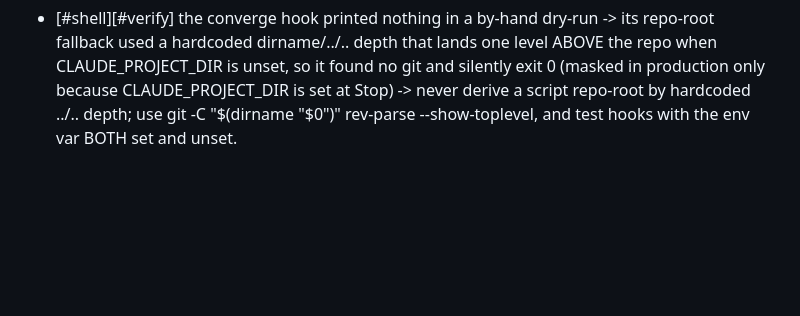
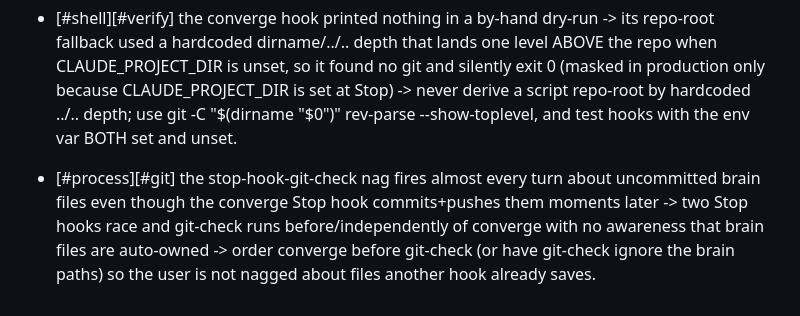
Before and after one commit to COGITO-SUM-cloude/COGITO, a Markdown page: skills/cogito-protocol/LESSONS.md, the part around the change. GitHub-like rendering; blank space fills up the shorter version.

Commit message:
cogito: converge brain to main [stop-hook]

```diff
--- a/skills/cogito-protocol/LESSONS.md
+++ b/skills/cogito-protocol/LESSONS.md
@@ -97,3 +97,4 @@ is relearning its scars every session.
 - [#git][#memory][#critical] a gated council commit reached main WITHOUT the explicit main-yes -> the converge Stop hook FF-pushes the ENTIRE branch HEAD to main whenever any brain file changes, so a withheld non-brain commit parked on the branch ahead of main rode along when an in-turn lesson capture triggered convergence -> "brain files -> main" is really "whole HEAD -> main"; never leave a commit you are withholding from main on the branch ahead of main while still capturing lessons — get the main-yes first, or keep the withheld change out of HEAD (stash / separate worktree) until approved.
 - [#git][#verify][#shell] a reset --hard self-test nearly wiped my uncommitted hook edit (the clean-tree guard caught it) -> I ran a destructive local verification while the very deliverable still sat uncommitted in the working tree -> commit or stash the work-in-progress BEFORE any reset --hard / destructive self-test, so the test cannot eat the change it is meant to verify.
 - [#shell][#verify] the converge hook printed nothing in a by-hand dry-run -> its repo-root fallback used a hardcoded dirname/../.. depth that lands one level ABOVE the repo when CLAUDE_PROJECT_DIR is unset, so it found no git and silently exit 0 (masked in production only because CLAUDE_PROJECT_DIR is set at Stop) -> never derive a script repo-root by hardcoded ../.. depth; use git -C "$(dirname "$0")" rev-parse --show-toplevel, and test hooks with the env var BOTH set and unset.
+- [#process][#git] the stop-hook-git-check nag fires almost every turn about uncommitted brain files even though the converge Stop hook commits+pushes them moments later -> two Stop hooks race and git-check runs before/independently of converge with no awareness that brain files are auto-owned -> order converge before git-check (or have git-check ignore the brain paths) so the user is not nagged about files another hook already saves.
```
